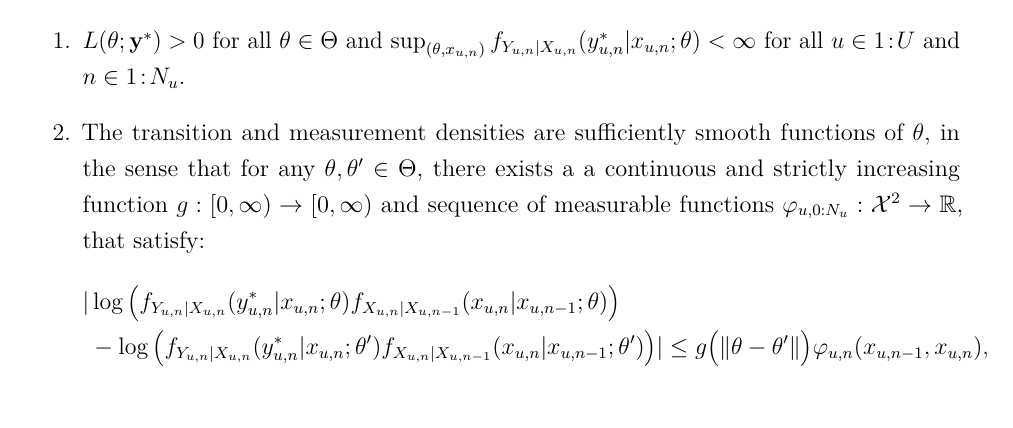
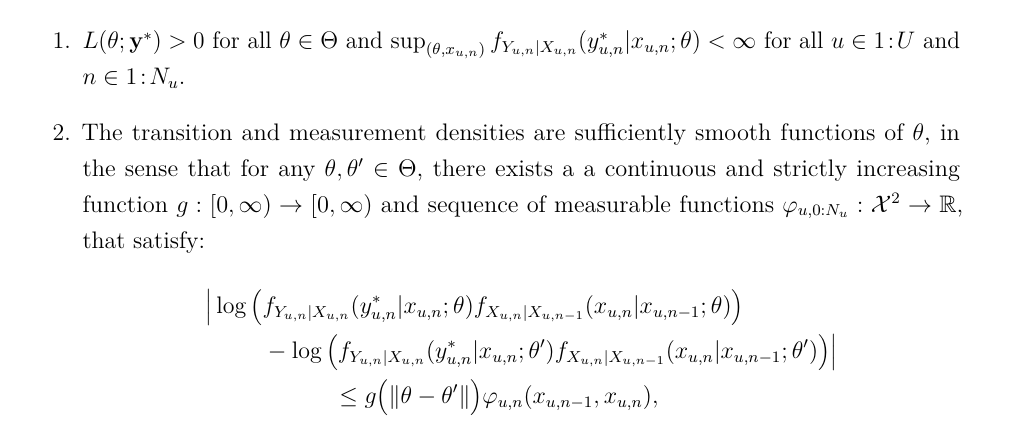
Before and after one commit to jeswheel/Dissertation, a LaTeX thesis (main.tex, which reads appendices/mpif/assumptions.tex): part of page 38 of 56, cut so that both start at the same text. Compiled offline with pdfLaTeX.

Commit message:
Addressed pre-defense review comment: Text on page 112 exceeds past the 1" right side margin

```diff
--- a/appendices/mpif/assumptions.tex
+++ b/appendices/mpif/assumptions.tex
@@ -11,11 +11,17 @@ The following assumption provide sufficient conditions for Theorem~\ref{theorem:
   \begin{enumerate}
     \item $L(\theta; \mathbf{y}^*) > 0$ for all $\theta \in \Theta$ and $\sup_{(\theta, x_{u, n})}f_{Y_{u, n}|X_{u, n}}(y^*_{u, n}|x_{u,n}; \theta) < \infty$ for all $u \in \seq{1}{U}$ and $n \in \seq{1}{N_u}$. \label{assumption:1}
     \item The transition and measurement densities are sufficiently smooth functions of $\theta$, in the sense that for any $\theta, \theta' \in \Theta$, there exists a a continuous and strictly increasing function $g: [0, \infty) \rightarrow [0, \infty)$ and sequence of measurable functions $\varphi_{u, 0:N_u}: \mathcal{X}^2 \rightarrow \mathbb{R}$, that satisfy:
+%     \begin{align}
+% \big\vert \log\big( & f_{Y_{u, n}|X_{u, n}}(y^*_{u, n}|x_{u, n};\theta)
+% f_{X_{u, n}|X_{u, n-1}}(x_{u, n}|x_{u, n-1};\theta)\big) \notag \\
+% & - \log\big(f_{Y_{u, n}|X_{u, n}}(y^*_{u, n}|x_{u, n};\theta')
+% f_{X_{u, n}|X_{u, n-1}}(x_{u, n}|x_{u, n-1};\theta')\big) \big\vert \notag \\
+% & \leq g\big(\|\theta - \theta'\|\big)\varphi_{u, n}(x_{u, n-1}, x_{u, n}),
+% \end{align}
     \begin{align*}
-    \begin{split}
-    |&\log\big(f_{Y_{u, n}|X_{u, n}}(y^*_{u, n}|x_{u, n};\theta)f_{X_{u, n}|X_{u, n-1}}(x_{u, n}|x_{u, n-1};\theta)\big) \\
-    & - \log\big(f_{Y_{u, n}|X_{u, n}}(y^*_{u, n}|x_{u, n};\theta')f_{X_{u, n}|X_{u, n-1}}(x_{u, n}|x_{u, n-1};\theta')\big)| \leq g\big(\|\theta - \theta'\|\big)\varphi_{u, n}(x_{u, n-1}, x_{u, n}),
-    \end{split}
+    \big\vert\log\big( & f_{Y_{u, n}|X_{u, n}}(y^*_{u, n}|x_{u, n};\theta)f_{X_{u, n}|X_{u, n-1}}(x_{u, n}|x_{u, n-1};\theta)\big) \\
+    & - \log\big(f_{Y_{u, n}|X_{u, n}}(y^*_{u, n}|x_{u, n};\theta')f_{X_{u, n}|X_{u, n-1}}(x_{u, n}|x_{u, n-1};\theta')\big)\big\vert \\
+    & \qquad\quad \leq g\big(\|\theta - \theta'\|\big)\varphi_{u, n}(x_{u, n-1}, x_{u, n}),
     \end{align*}
     With the constraint that for all $u\in \seq{1}{U}$, there exists a $\delta_u \in (0, \infty)$ such that
     \begin{align*}
```
Also changed, not shown: main.pdf.
